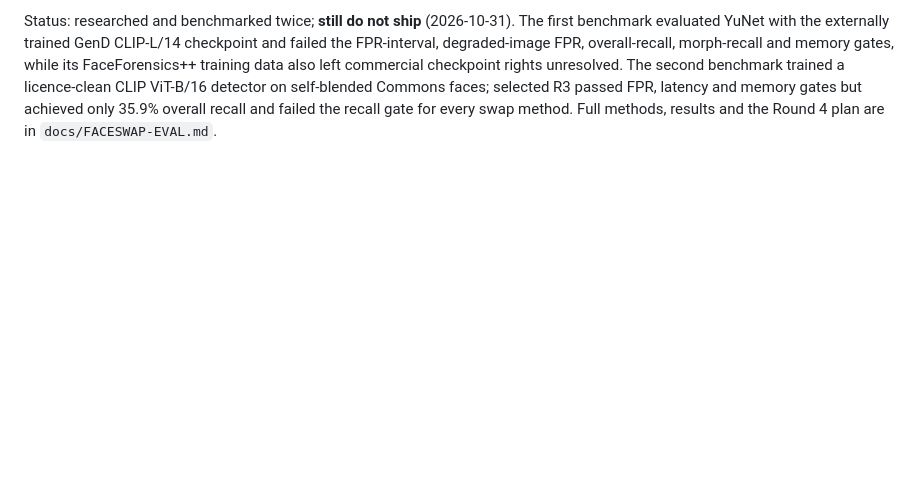
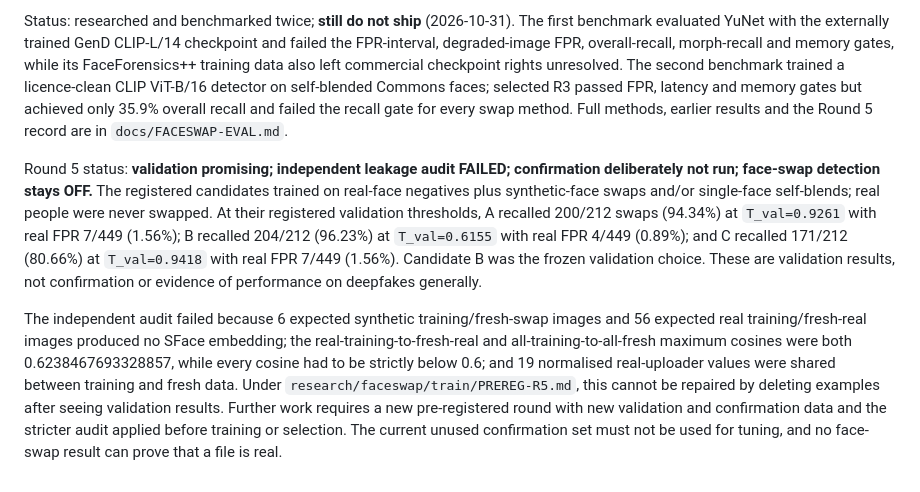
Before and after one commit to anmolsrivastavadev-pixel/banthefake, a Markdown page: docs/LIMITS-PLAN.md, the part around the change. Drawn GitHub-style; blank space fills up the shorter version.

```diff
--- a/docs/LIMITS-PLAN.md
+++ b/docs/LIMITS-PLAN.md
@@ -109,5 +109,22 @@ YuNet with the externally trained GenD CLIP-L/14 checkpoint and failed the FPR-i
 overall-recall, morph-recall and memory gates, while its FaceForensics++ training data also left commercial
 checkpoint rights unresolved. The second benchmark trained a licence-clean CLIP ViT-B/16 detector on
 self-blended Commons faces; selected R3 passed FPR, latency and memory gates but achieved only 35.9% overall
-recall and failed the recall gate for every swap method. Full methods, results and the Round 4 plan are in
+recall and failed the recall gate for every swap method. Full methods, earlier results and the Round 5 record are in
 `docs/FACESWAP-EVAL.md`.
+
+Round 5 status: **validation promising; independent leakage audit FAILED; confirmation deliberately not run;
+face-swap detection stays OFF.** The registered candidates trained on real-face negatives plus synthetic-face
+swaps and/or single-face self-blends; real people were never swapped. At their registered validation thresholds,
+A recalled 200/212 swaps (94.34%) at `T_val=0.9261` with real FPR 7/449 (1.56%); B recalled 204/212 (96.23%) at
+`T_val=0.6155` with real FPR 4/449 (0.89%); and C recalled 171/212 (80.66%) at `T_val=0.9418` with real FPR
+7/449 (1.56%). Candidate B was the frozen validation choice. These are validation results, not confirmation or
+evidence of performance on deepfakes generally.
+
+The independent audit failed because 6 expected synthetic training/fresh-swap images and 56 expected real
+training/fresh-real images produced no SFace embedding; the real-training-to-fresh-real and
+all-training-to-all-fresh maximum cosines were both 0.6238467693328857, while every cosine had to be strictly
+below 0.6; and 19 normalised real-uploader values were shared between training and fresh data. Under
+`research/faceswap/train/PREREG-R5.md`, this cannot be repaired by deleting examples after seeing validation
+results. Further work requires a new pre-registered round with new validation and confirmation data and the
+stricter audit applied before training or selection. The current unused confirmation set must not be used for
+tuning, and no face-swap result can prove that a file is real.
```
Also changed, not shown: docs/FACESWAP-EVAL.md (+37 -2 lines).
